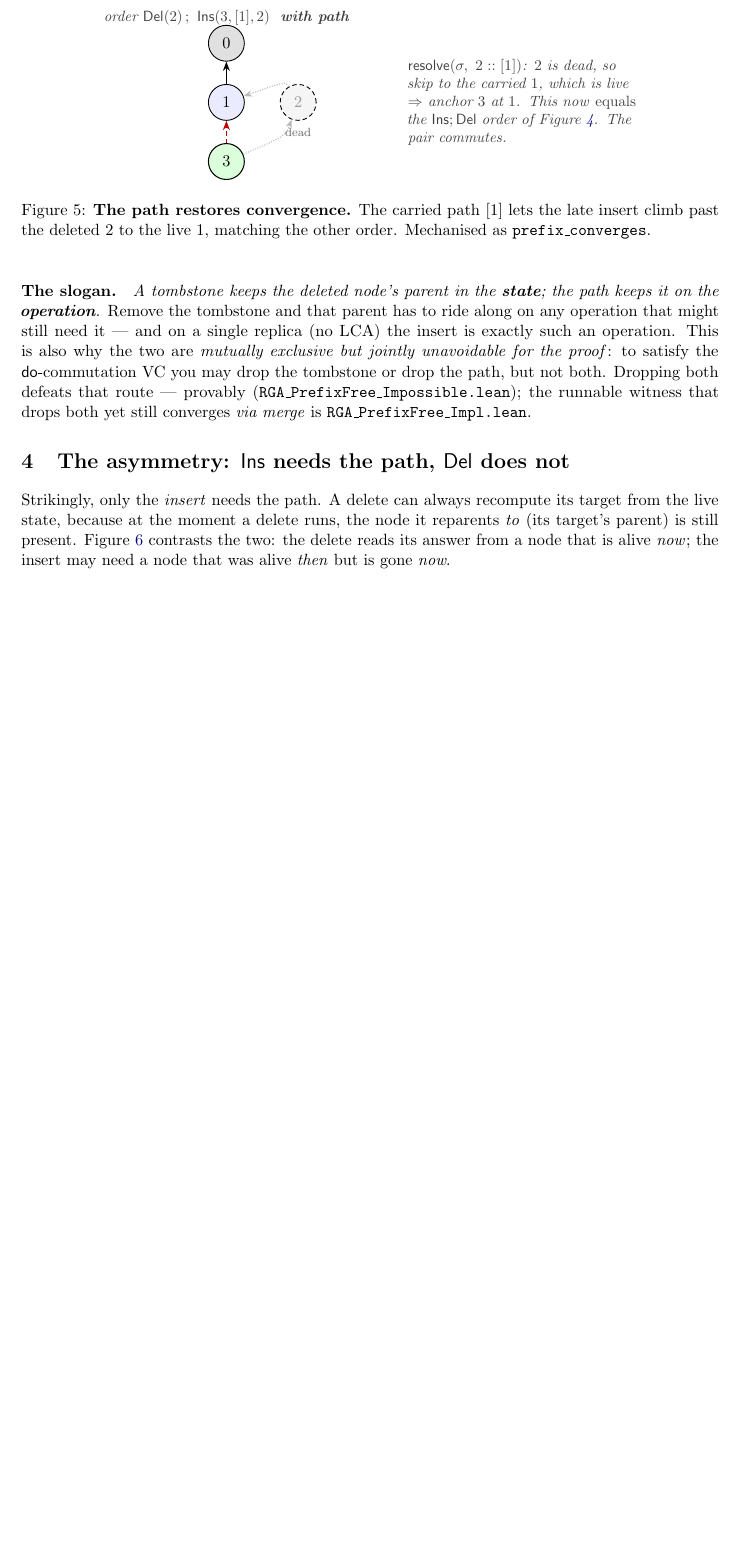
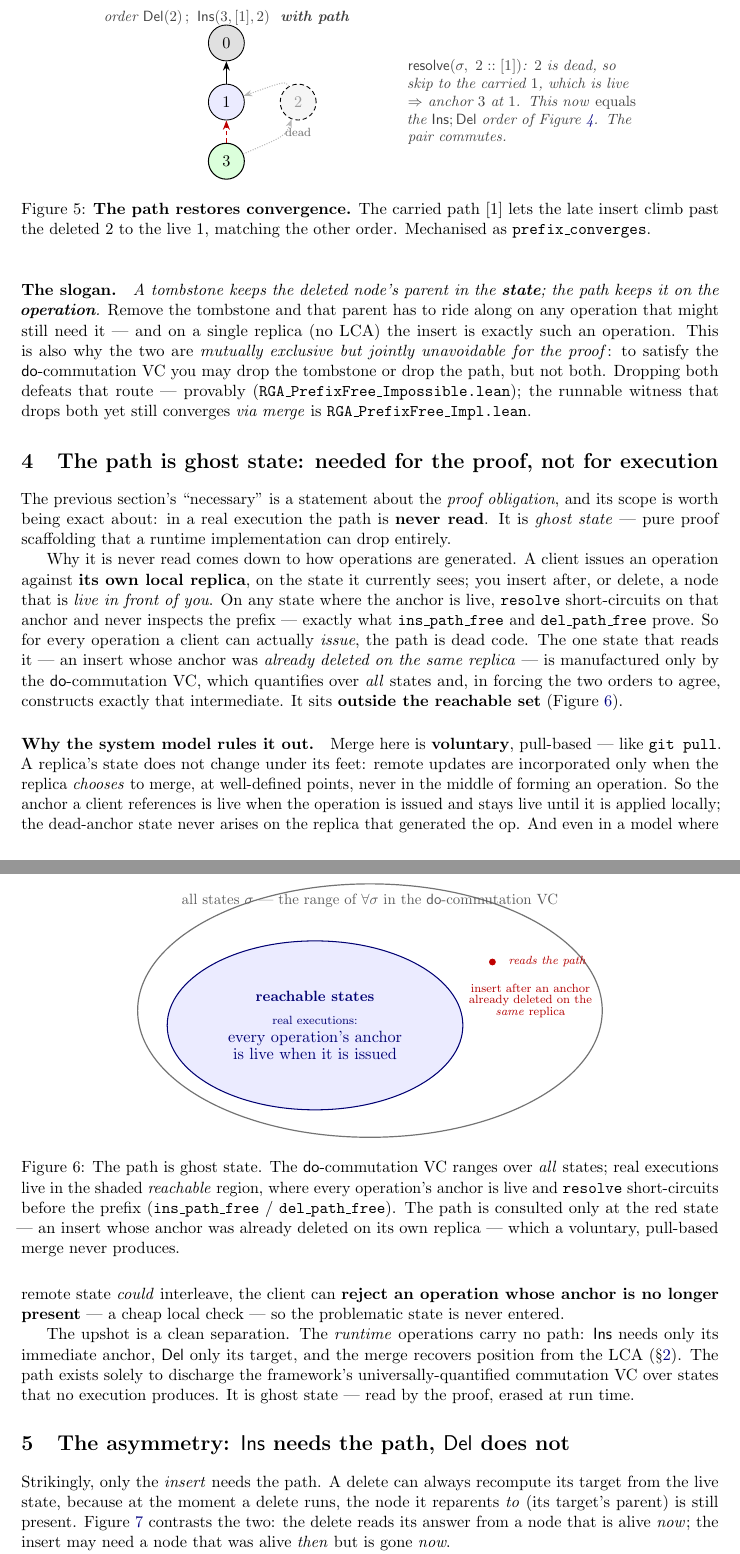
Before and after one commit to fplaunchpad/sal, a LaTeX paper (Sal/MRDTs/RGA_Tombstone_Free/doc/why-the-path-matters.tex): part of page 4 of 5 before the commit and two parts of pages 4 and 5 of 6 after it, the two joined at a grey line, cut so that both start at the same text, the shorter picture padded with empty space. Compiled offline with pdfLaTeX.

Commit message:
doc(rga-tombstone-free): add "ghost state" section — the path is proof-only, not runtime
The do_-commutation VC quantifies over all states, but real operations are issued on
a local replica where the anchor is always live, so resolve short-circuits and the
path is never read (ins_path_free / del_path_free). The dead-anchor state that reads
the path is unreachable: merge is voluntary (pull-based, git-pull-like), so a
replica's state doesn't change under its feet; and a stale-anchor op can be rejected
client-side. Adds a section + a reachable-states figure; rebuilt PDF.

Co-Authored-By: Claude Opus 4.8 (1M context) <noreply@anthropic.com>

```diff
--- a/Sal/MRDTs/RGA_Tombstone_Free/doc/why-the-path-matters.tex
+++ b/Sal/MRDTs/RGA_Tombstone_Free/doc/why-the-path-matters.tex
@@ -325,6 +325,66 @@ not both. Dropping both defeats that route --- provably
 (\texttt{RGA\_PrefixFree\_Impossible.lean}); the runnable witness that drops both
 yet still converges \emph{via merge} is \texttt{RGA\_PrefixFree\_Impl.lean}.
 
+\section{The path is ghost state: needed for the proof, not for execution}
+\label{sec:ghost}
+
+The previous section's ``necessary'' is a statement about the \emph{proof
+obligation}, and its scope is worth being exact about: in a real execution the
+path is \textbf{never read}. It is \emph{ghost state} --- pure proof scaffolding
+that a runtime implementation can drop entirely.
+
+Why it is never read comes down to how operations are generated. A client issues
+an operation against \textbf{its own local replica}, on the state it currently
+sees; you insert after, or delete, a node that is \emph{live in front of you}. On
+any state where the anchor is live, \texttt{resolve} short-circuits on that anchor
+and never inspects the prefix --- exactly what \texttt{ins\_path\_free} and
+\texttt{del\_path\_free} prove. So for every operation a client can actually
+\emph{issue}, the path is dead code. The one state that reads it --- an insert
+whose anchor was \emph{already deleted on the same replica} --- is manufactured
+only by the $\doo$-commutation VC, which quantifies over \emph{all} states and, in
+forcing the two orders to agree, constructs exactly that intermediate. It sits
+\textbf{outside the reachable set} (Figure~\ref{fig:ghost}).
+
+\begin{figure}[h]
+\centering
+\begin{tikzpicture}
+  \draw[line width=0.8pt, black!55] (0,0) ellipse (5.5 and 3.0);
+  \node[black!65, font=\small] at (0,2.6)
+    {all states $\sigma$ --- the range of $\forall\sigma$ in the $\doo$-commutation VC};
+  \fill[blue!8] (-1.3,-0.35) ellipse (3.5 and 2.0);
+  \draw[line width=0.7pt, blue!45!black] (-1.3,-0.35) ellipse (3.5 and 2.0);
+  \node[blue!45!black, align=center] at (-1.3,-0.35)
+    {\small\textbf{reachable states}\\[2pt]\scriptsize real executions:\\[-2pt]every operation's anchor\\[-2pt]is live when it is issued};
+  \fill[red!75!black] (2.9,1.15) circle (2.3pt);
+  \node[red!70!black, font=\scriptsize\itshape, anchor=west] at (3.15,1.15) {reads the path};
+  \node[red!70!black, align=center, font=\scriptsize, anchor=north] at (3.8,0.75)
+    {insert after an anchor\\[-2pt]already deleted on the\\[-2pt]\emph{same} replica};
+\end{tikzpicture}
+\caption{The path is ghost state. The $\doo$-commutation VC ranges over \emph{all}
+states; real executions live in the shaded \emph{reachable} region, where every
+operation's anchor is live and \texttt{resolve} short-circuits before the prefix
+(\texttt{ins\_path\_free} / \texttt{del\_path\_free}). The path is consulted only at
+the red state --- an insert whose anchor was already deleted on its own replica ---
+which a voluntary, pull-based merge never produces.}
+\label{fig:ghost}
+\end{figure}
+
+\paragraph{Why the system model rules it out.} Merge here is \textbf{voluntary},
+pull-based --- like \texttt{git pull}. A replica's state does not change under its
+feet: remote updates are incorporated only when the replica \emph{chooses} to
+merge, at well-defined points, never in the middle of forming an operation. So the
+anchor a client references is live when the operation is issued and stays live
+until it is applied locally; the dead-anchor state never arises on the replica that
+generated the op. And even in a model where remote state \emph{could} interleave,
+the client can \textbf{reject an operation whose anchor is no longer present} --- a
+cheap local check --- so the problematic state is never entered.
+
+The upshot is a clean separation. The \emph{runtime} operations carry no path:
+$\Ins$ needs only its immediate anchor, $\Del$ only its target, and the merge
+recovers position from the LCA (\S\ref{sec:merge}). The path exists solely to
+discharge the framework's universally-quantified commutation VC over states that no
+execution produces. It is ghost state --- read by the proof, erased at run time.
+
 \section{The asymmetry: $\Ins$ needs the path, $\Del$ does not}
 \label{sec:asym}
 
```
Also changed, not shown: Sal/MRDTs/RGA_Tombstone_Free/doc/why-the-path-matters.pdf.
